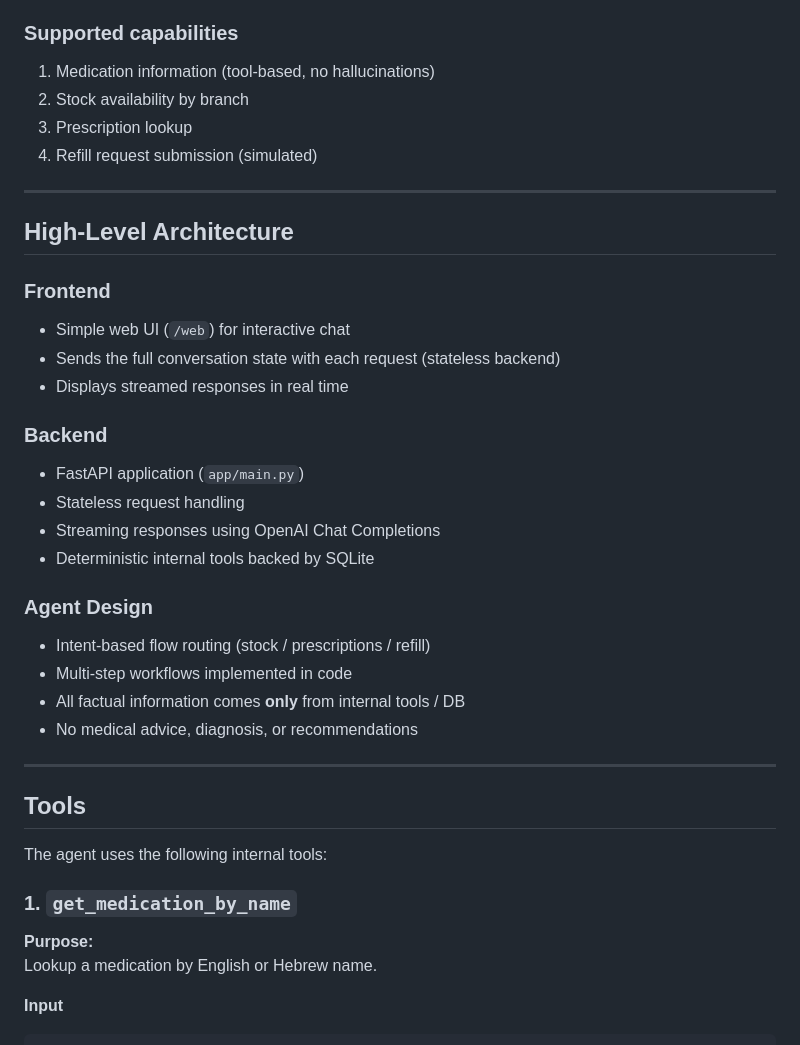
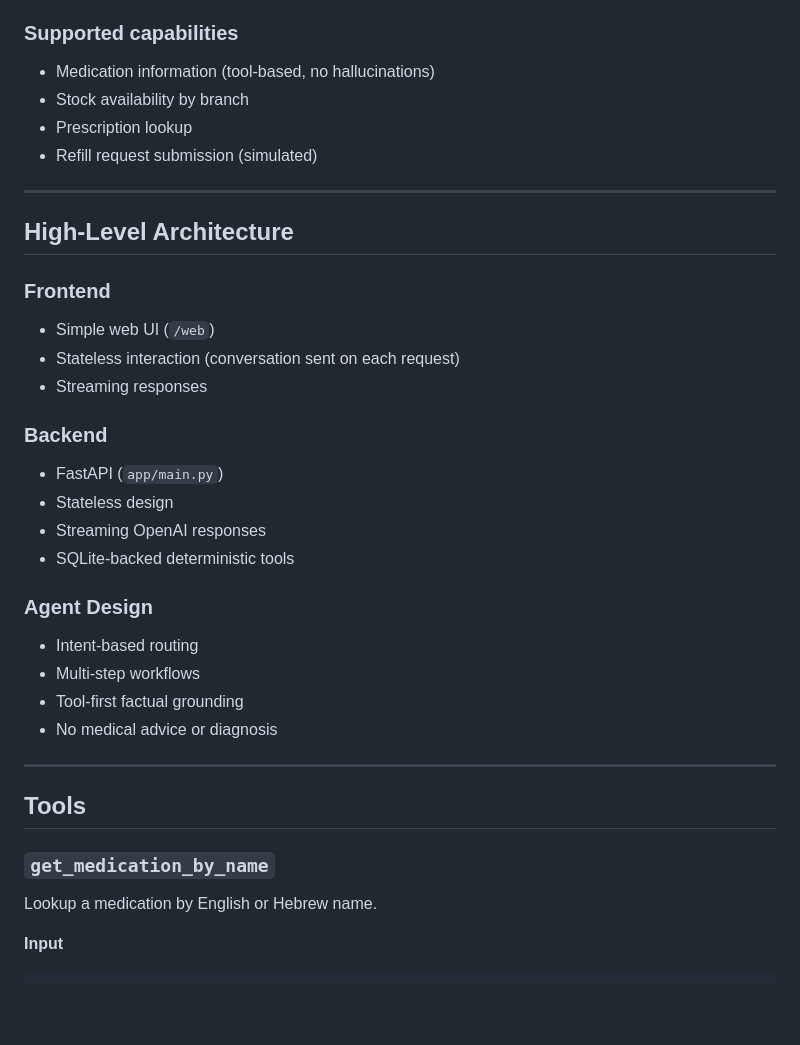
Before and after one commit to BenTusiaCohen/Pharmacy-Agent, a Markdown page: README.md, the part around the change printed below. GitHub-like rendering; blank space fills up the shorter version.

```diff
--- a/README.md
+++ b/README.md
@@ -3,40 +3,37 @@
 A stateless, streaming AI pharmacy assistant that uses internal tools and a synthetic database to answer pharmacy-related questions in **English and Hebrew**.
 
 ### Supported capabilities
-1. Medication information (tool-based, no hallucinations)
-2. Stock availability by branch
-3. Prescription lookup
-4. Refill request submission (simulated)
+- Medication information (tool-based, no hallucinations)
+- Stock availability by branch
+- Prescription lookup
+- Refill request submission (simulated)
 
 ---
 
 ## High-Level Architecture
 
 ### Frontend
-- Simple web UI (`/web`) for interactive chat
-- Sends the full conversation state with each request (stateless backend)
-- Displays streamed responses in real time
+- Simple web UI (`/web`)
+- Stateless interaction (conversation sent on each request)
+- Streaming responses
 
 ### Backend
-- FastAPI application (`app/main.py`)
-- Stateless request handling
-- Streaming responses using OpenAI Chat Completions
-- Deterministic internal tools backed by SQLite
+- FastAPI (`app/main.py`)
+- Stateless design
+- Streaming OpenAI responses
+- SQLite-backed deterministic tools
 
 ### Agent Design
-- Intent-based flow routing (stock / prescriptions / refill)
-- Multi-step workflows implemented in code
-- All factual information comes **only** from internal tools / DB
-- No medical advice, diagnosis, or recommendations
+- Intent-based routing
+- Multi-step workflows
+- Tool-first factual grounding
+- No medical advice or diagnosis
 
 ---
 
 ## Tools
 
-The agent uses the following internal tools:
-
-### 1. `get_medication_by_name`
-**Purpose:**
+### `get_medication_by_name`
 Lookup a medication by English or Hebrew name.
 
 **Input**
```
Also changed, not shown: other parts of README.md (+26 -120 lines).
